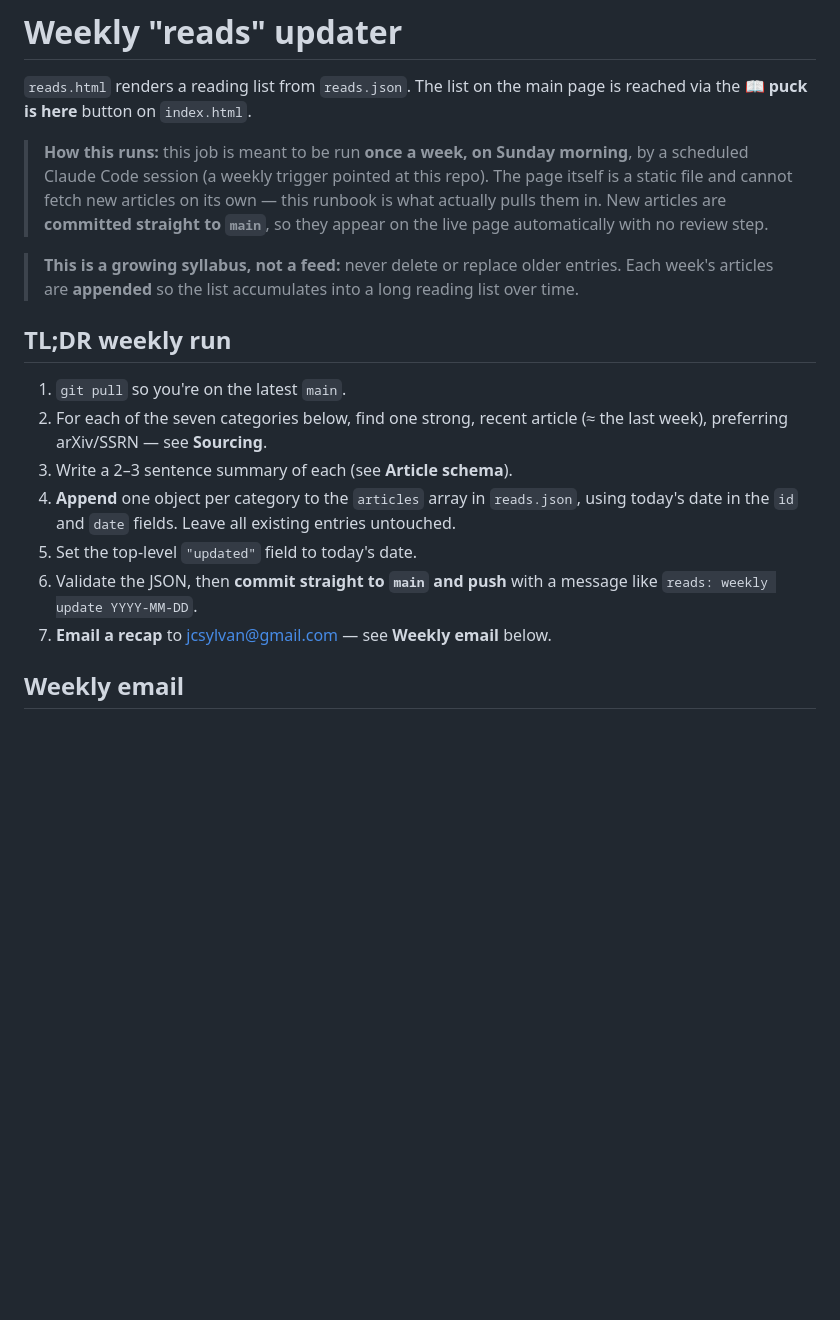
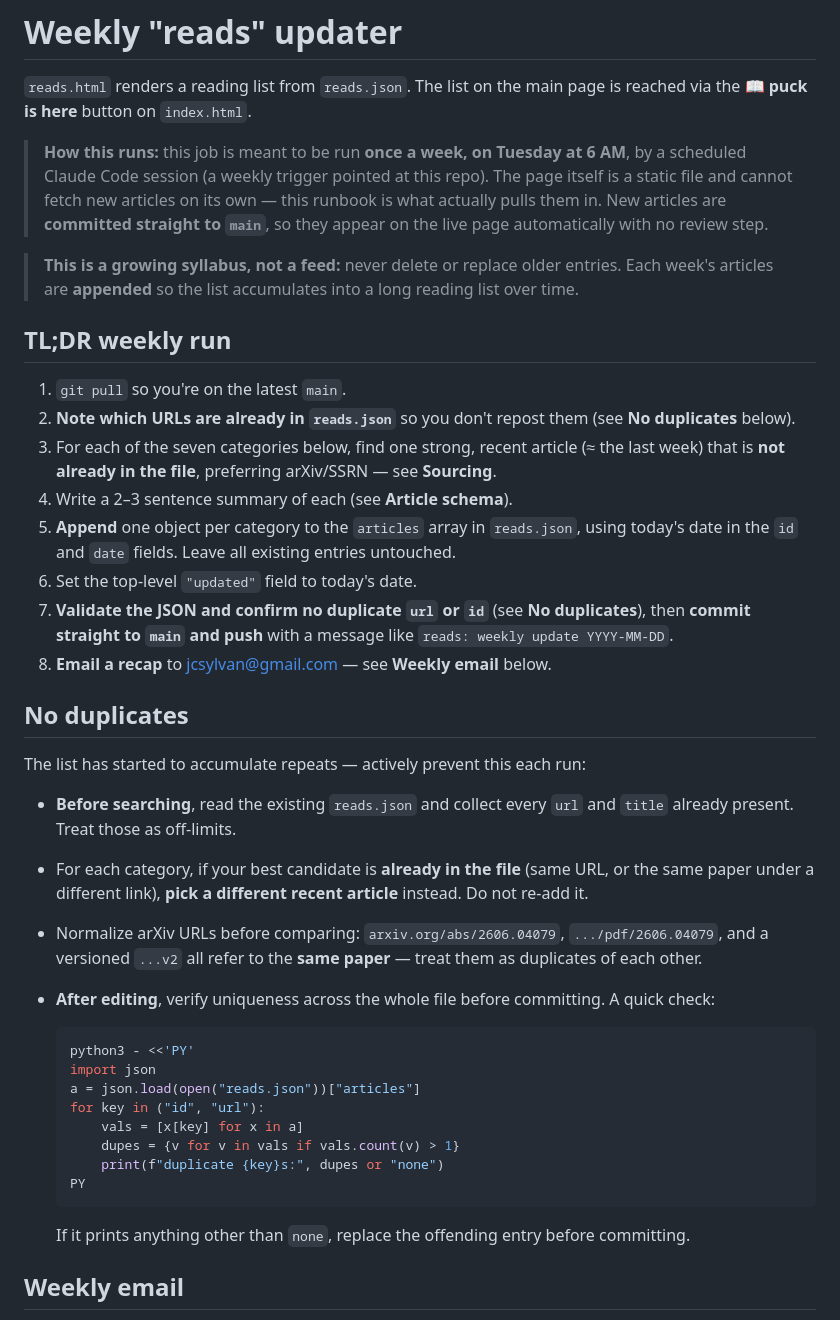
Before and after one commit to jcsylvan/jcsylvan.ai, a Markdown page: AGENTS.md, the part around the change. GitHub-like rendering; blank space fills up the shorter version.

Commit message:
reads runbook: move to Tuesday 6 AM and add a dedup step
- Change cadence from Sunday morning to Tuesday at 6 AM
- Add a 'No duplicates' section: collect existing urls/titles before
  searching, skip any candidate already in the file, normalize arxiv
  abs/pdf/version variants, and verify uniqueness before committing

````diff
--- a/AGENTS.md
+++ b/AGENTS.md
@@ -3,8 +3,8 @@
 `reads.html` renders a reading list from `reads.json`. The list on the
 main page is reached via the **📖 puck is here** button on `index.html`.
 
-> **How this runs:** this job is meant to be run **once a week, on Sunday
-> morning**, by a scheduled Claude Code session (a weekly trigger pointed at this
+> **How this runs:** this job is meant to be run **once a week, on Tuesday at
+> 6 AM**, by a scheduled Claude Code session (a weekly trigger pointed at this
 > repo). The page itself is a static file and cannot fetch new articles on its
 > own — this runbook is what actually pulls them in. New articles are
 > **committed straight to `main`**, so they appear on the live page automatically
@@ -17,16 +17,49 @@ main page is reached via the **📖 puck is here** button on `index.html`.
 ## TL;DR weekly run
 
 1. `git pull` so you're on the latest `main`.
-2. For each of the seven categories below, find one strong, recent article
-   (≈ the last week), preferring arXiv/SSRN — see **Sourcing**.
-3. Write a 2–3 sentence summary of each (see **Article schema**).
-4. **Append** one object per category to the `articles` array in `reads.json`,
+2. **Note which URLs are already in `reads.json`** so you don't repost them
+   (see **No duplicates** below).
+3. For each of the seven categories below, find one strong, recent article
+   (≈ the last week) that is **not already in the file**, preferring
+   arXiv/SSRN — see **Sourcing**.
+4. Write a 2–3 sentence summary of each (see **Article schema**).
+5. **Append** one object per category to the `articles` array in `reads.json`,
    using today's date in the `id` and `date` fields. Leave all existing entries
    untouched.
-5. Set the top-level `"updated"` field to today's date.
-6. Validate the JSON, then **commit straight to `main` and push** with a
+6. Set the top-level `"updated"` field to today's date.
+7. **Validate the JSON and confirm no duplicate `url` or `id`** (see
+   **No duplicates**), then **commit straight to `main` and push** with a
    message like `reads: weekly update YYYY-MM-DD`.
-7. **Email a recap** to jcsylvan@gmail.com — see **Weekly email** below.
+8. **Email a recap** to jcsylvan@gmail.com — see **Weekly email** below.
+
+## No duplicates
+
+The list has started to accumulate repeats — actively prevent this each run:
+
+- **Before searching**, read the existing `reads.json` and collect every
+  `url` and `title` already present. Treat those as off-limits.
+- For each category, if your best candidate is **already in the file** (same
+  URL, or the same paper under a different link), **pick a different recent
+  article** instead. Do not re-add it.
+- Normalize arXiv URLs before comparing: `arxiv.org/abs/2606.04079`,
+  `.../pdf/2606.04079`, and a versioned `...v2` all refer to the **same paper** —
+  treat them as duplicates of each other.
+- **After editing**, verify uniqueness across the whole file before committing.
+  A quick check:
+
+  ```bash
+  python3 - <<'PY'
+  import json
+  a = json.load(open("reads.json"))["articles"]
+  for key in ("id", "url"):
+      vals = [x[key] for x in a]
+      dupes = {v for v in vals if vals.count(v) > 1}
+      print(f"duplicate {key}s:", dupes or "none")
+  PY
+  ```
+
+  If it prints anything other than `none`, replace the offending entry before
+  committing.
 
 ## Weekly email
 
````
